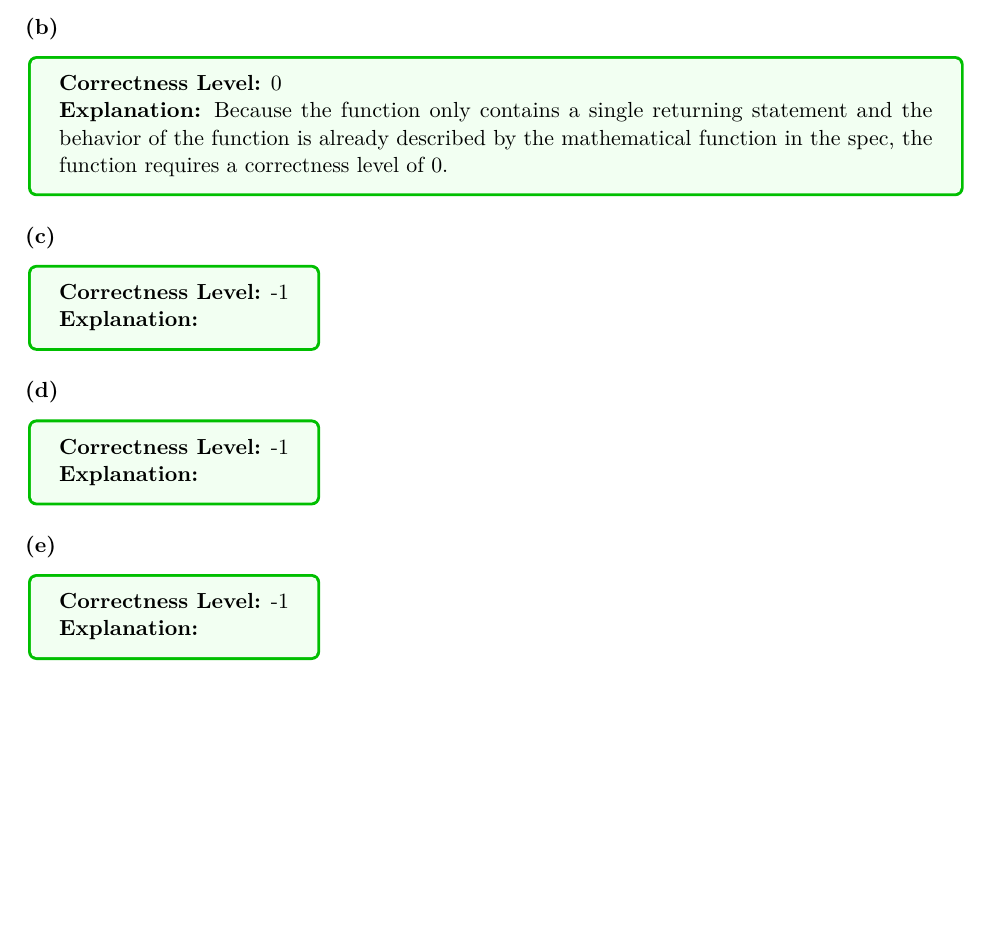
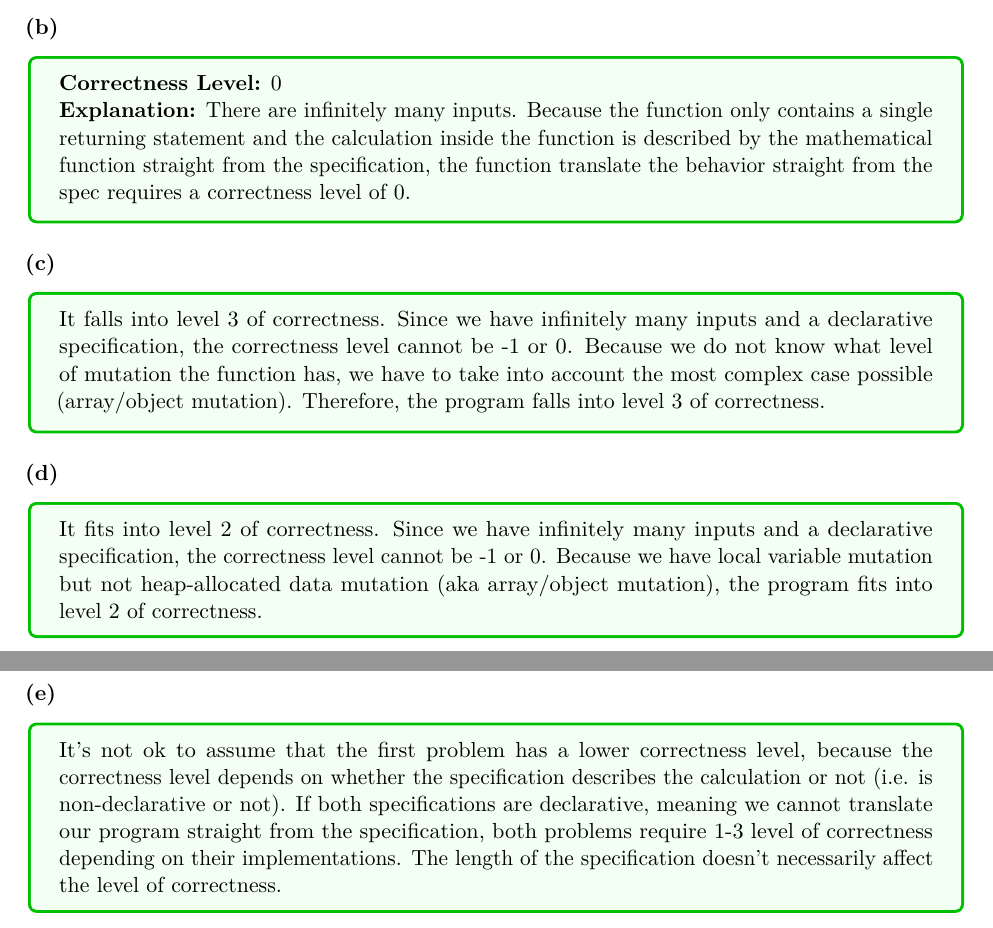
Before and after one commit to sebsadface/js_ts, a LaTeX problem sheet (cse331/hw1/hw1_written.tex): part of the page before the commit and two parts of pages 1 and 2 of 2 after it, the two joined at a grey line, cut so that both start at the same text, the shorter picture padded with empty space. Compiled offline with pdfLaTeX.

Commit message:
q1 update

```diff
--- a/cse331/hw1/hw1_written.tex
+++ b/cse331/hw1/hw1_written.tex
@@ -149,23 +151,25 @@
         \begin{answer}
             \textbf{Correctness Level:} 0
 
-            \textbf{Explanation:} Because the function only contains a single returning statement and the behavior of the function is already described by the mathematical function in the spec, the function requires a correctness level of 0.
+            \textbf{Explanation:} {There are infinitely many inputs. Because the function only contains a single returning statement
+            and the calculation inside the function is described by the mathematical function straight from the specification, the
+            function translate the behavior straight from the spec requires a correctness level of 0.}
         \end{answer}
    \end{part}
 
    \begin{part}
         \begin{answer}
-            \textbf{Correctness Level:} -1
-
-            \textbf{Explanation:}
+            {It falls into level 3 of correctness. Since we have infinitely many inputs and a declarative specification, the correctness
+             level cannot be -1 or 0. Because we do not know what level of mutation the function has, we have to take into account the
+             most complex case possible (array/object mutation). Therefore, the program falls into level 3 of correctness.}
         \end{answer}
     \end{part}
 
     \begin{part}
         \begin{answer}
-            \textbf{Correctness Level:} -1
-
-            \textbf{Explanation:}
+            {It fits into level 2 of correctness. Since we have infinitely many inputs and a declarative specification, the correctness
+            level cannot be -1 or 0. Because we have local variable mutation but not heap-allocated data mutation (aka array/object mutation),
+            the program fits into level 2 of correctness.}
         \end{answer}
     \end{part}
 
@@ -172,8 +178,9 @@
     \begin{part}
         \begin{answer}
-            \textbf{Correctness Level:} -1
-
-            \textbf{Explanation:}
+            {It's not ok to assume that the first problem has a lower correctness level, because the correctness level depends on whether the
+            specification describes the calculation or not (i.e. is non-declarative or not). If both specifications are declarative, meaning we
+            cannot translate our program straight from the specification, both problems require 1-3 level of correctness depending on their implementations.
+            The length of the specification doesn't necessarily affect the level of correctness.}
         \end{answer}
     \end{part}
 \end{question}
```
Also changed, not shown: cse331/hw1/hw1_written.tex (6 more changed lines).
